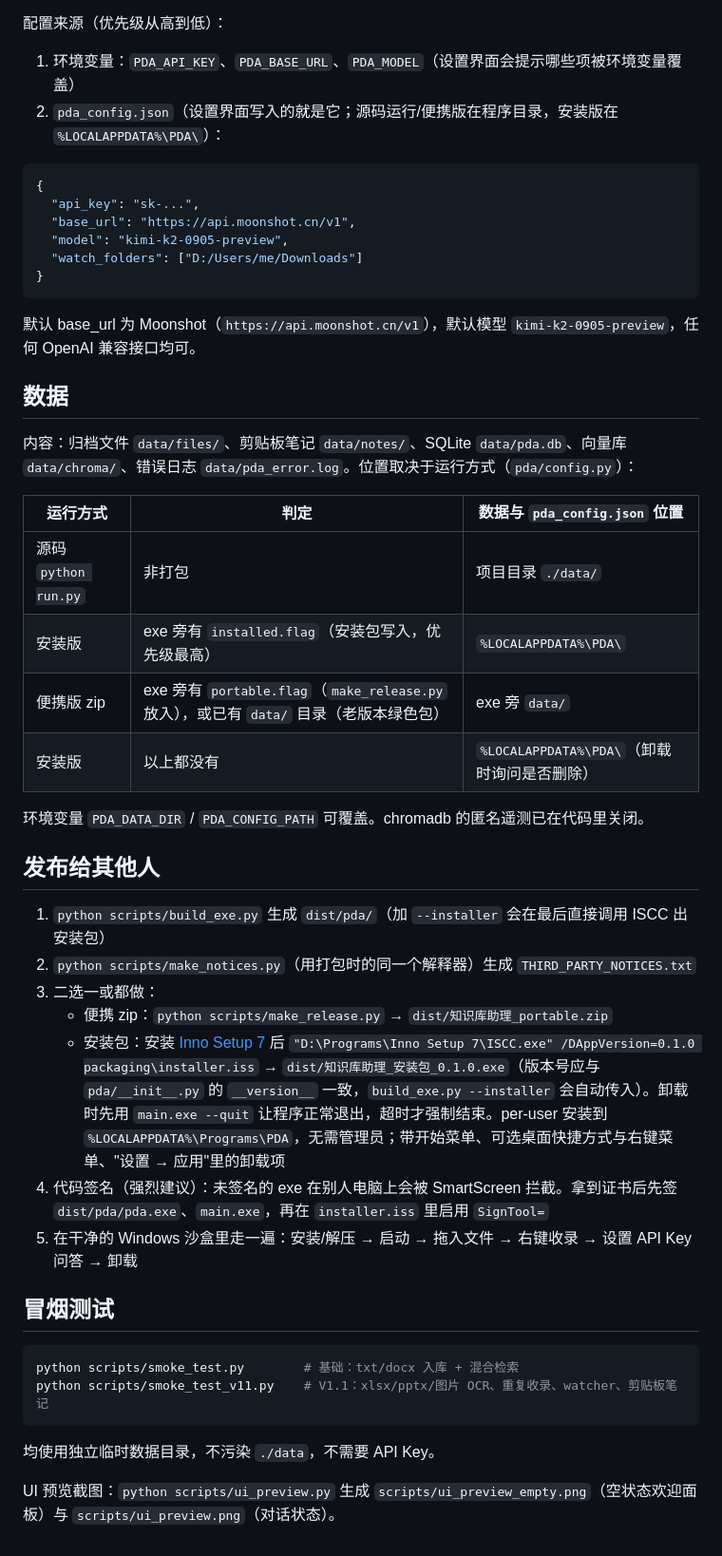
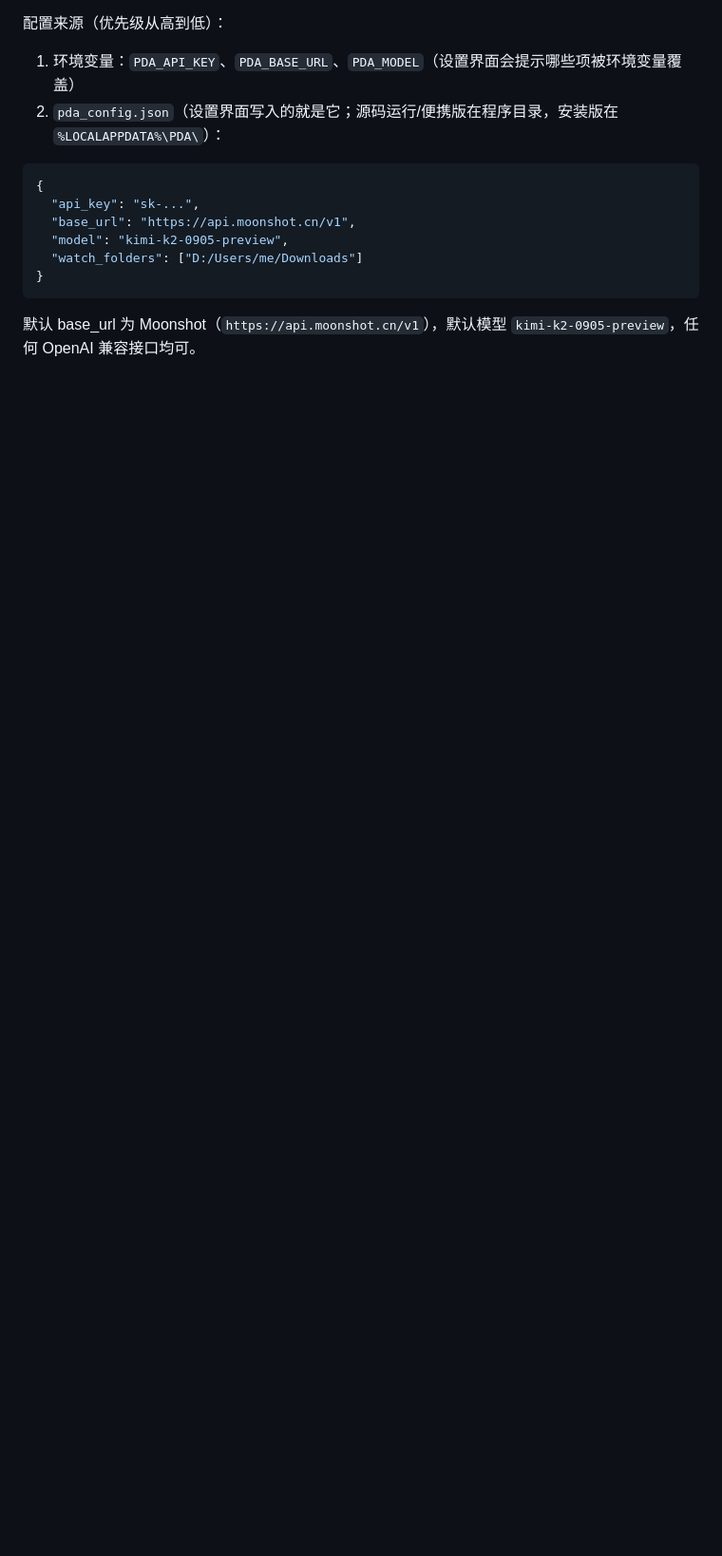
Before and after one commit to honeytidy/pda, a Markdown page: README.md, the part around one of its changes. Shown at 95% size. Drawn GitHub-style; blank space fills up the shorter version.

````diff
--- a/README.md
+++ b/README.md
@@ -140,37 +140,3 @@ python scripts/restore_classic_menu.py --off   # 还原为 Win11 新版菜单
 ```
 
 默认 base_url 为 Moonshot（`https://api.moonshot.cn/v1`），默认模型 `kimi-k2-0905-preview`，任何 OpenAI 兼容接口均可。
-
-## 数据
-
-内容：归档文件 `data/files/`、剪贴板笔记 `data/notes/`、SQLite `data/pda.db`、向量库 `data/chroma/`、错误日志 `data/pda_error.log`。位置取决于运行方式（`pda/config.py`）：
-
-| 运行方式 | 判定 | 数据与 `pda_config.json` 位置 |
-|---|---|---|
-| 源码 `python run.py` | 非打包 | 项目目录 `./data/` |
-| 安装版 | exe 旁有 `installed.flag`（安装包写入，优先级最高） | `%LOCALAPPDATA%\PDA\` |
-| 便携版 zip | exe 旁有 `portable.flag`（`make_release.py` 放入），或已有 `data/` 目录（老版本绿色包） | exe 旁 `data/` |
-| 安装版 | 以上都没有 | `%LOCALAPPDATA%\PDA\`（卸载时询问是否删除） |
-
-环境变量 `PDA_DATA_DIR` / `PDA_CONFIG_PATH` 可覆盖。chromadb 的匿名遥测已在代码里关闭。
-
-## 发布给其他人
-
-1. `python scripts/build_exe.py` 生成 `dist/pda/`（加 `--installer` 会在最后直接调用 ISCC 出安装包）
-2. `python scripts/make_notices.py`（用打包时的同一个解释器）生成 `THIRD_PARTY_NOTICES.txt`
-3. 二选一或都做：
-   - 便携 zip：`python scripts/make_release.py` → `dist/知识库助理_portable.zip`
-   - 安装包：安装 [Inno Setup 7](https://jrsoftware.org/isinfo.php) 后 `"D:\Programs\Inno Setup 7\ISCC.exe" /DAppVersion=0.1.0 packaging\installer.iss` → `dist/知识库助理_安装包_0.1.0.exe`（版本号应与 `pda/__init__.py` 的 `__version__` 一致，`build_exe.py --installer` 会自动传入）。卸载时先用 `main.exe --quit` 让程序正常退出，超时才强制结束。per-user 安装到 `%LOCALAPPDATA%\Programs\PDA`，无需管理员；带开始菜单、可选桌面快捷方式与右键菜单、"设置 → 应用"里的卸载项
-4. 代码签名（强烈建议）：未签名的 exe 在别人电脑上会被 SmartScreen 拦截。拿到证书后先签 `dist/pda/pda.exe`、`main.exe`，再在 `installer.iss` 里启用 `SignTool=`
-5. 在干净的 Windows 沙盒里走一遍：安装/解压 → 启动 → 拖入文件 → 右键收录 → 设置 API Key 问答 → 卸载
-
-## 冒烟测试
-
-```bash
-python scripts/smoke_test.py        # 基础：txt/docx 入库 + 混合检索
-python scripts/smoke_test_v11.py    # V1.1：xlsx/pptx/图片 OCR、重复收录、watcher、剪贴板笔记
-```
-
-均使用独立临时数据目录，不污染 `./data`，不需要 API Key。
-
-UI 预览截图：`python scripts/ui_preview.py` 生成 `scripts/ui_preview_empty.png`（空状态欢迎面板）与 `scripts/ui_preview.png`（对话状态）。
````
Also changed, not shown: other parts of README.md (+5 -5 lines).
